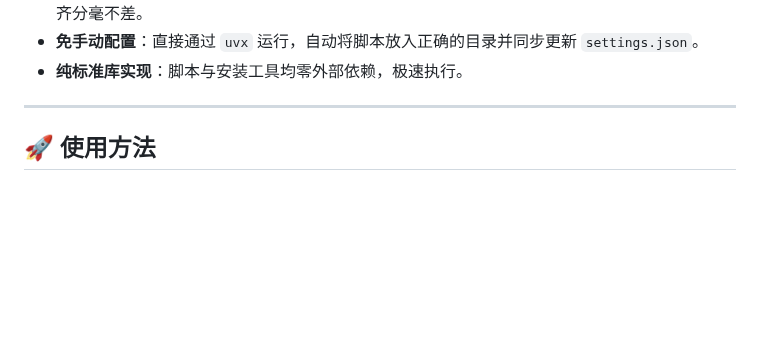
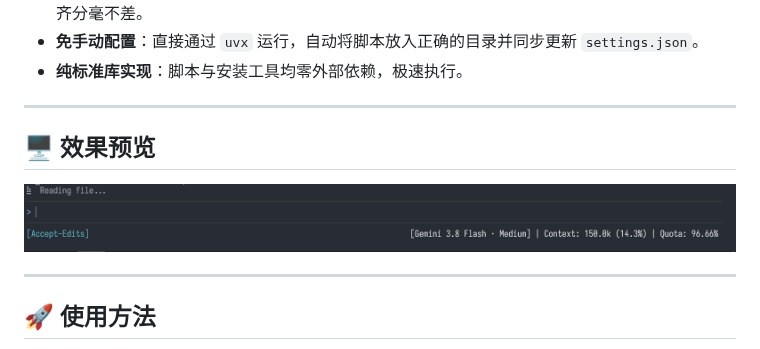
Before and after one commit to entr0pia/agy-cli-statusline, a Markdown page: README_ZH.md, the part around the change. Rendered like a GitHub page; pictures changed too: assets/status.png (added); blank space fills up the shorter version.

```diff
--- a/README_ZH.md
+++ b/README_ZH.md
@@ -23,6 +23,12 @@
 - **精准宽度自适应**：自动剥离 ANSI 转义颜色代码计算可见列宽，并兼容东亚宽字符，左右两端对齐分毫不差。
 - **免手动配置**：直接通过 `uvx` 运行，自动将脚本放入正确的目录并同步更新 `settings.json`。
 - **纯标准库实现**：脚本与安装工具均零外部依赖，极速执行。
+
+---
+
+## 🖥️ 效果预览
+
+![Statusline 效果预览](assets/status.png)
 
 ---
 
```
Also changed, not shown: README.md (+1 -9 lines), 4 other files.
